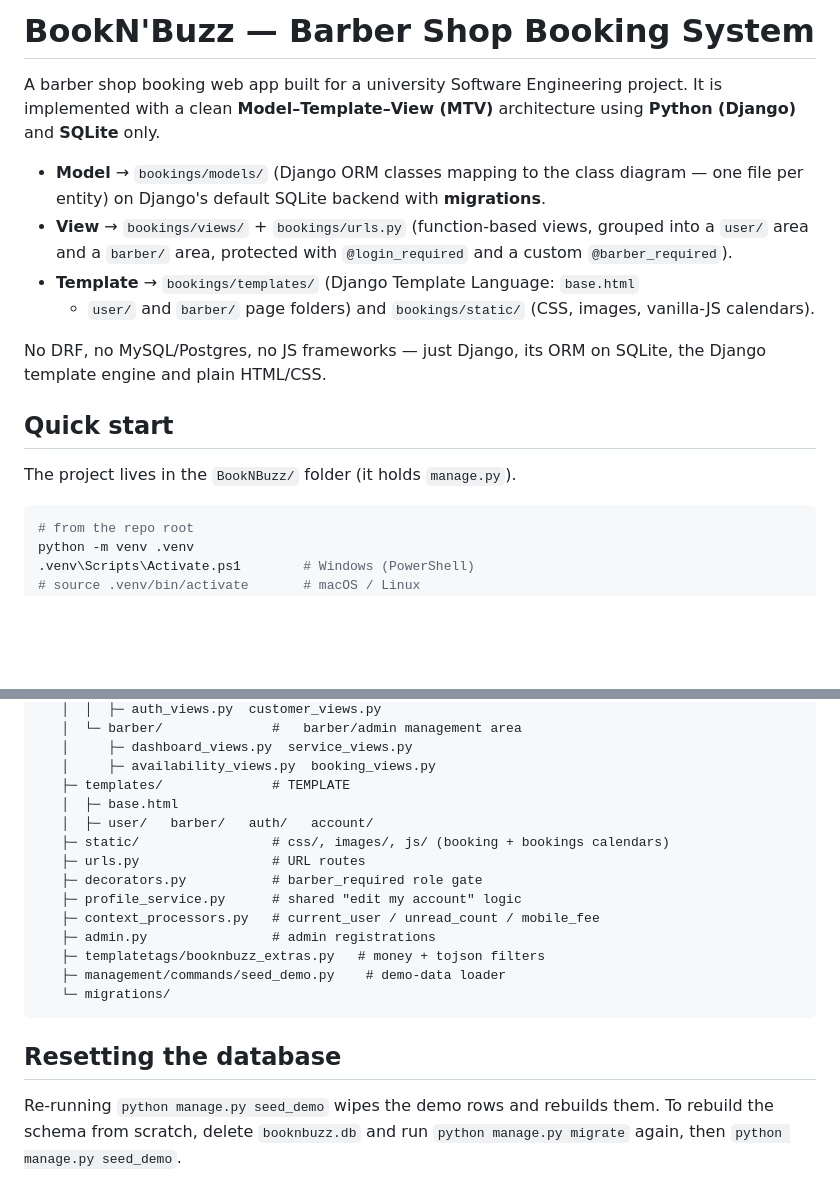
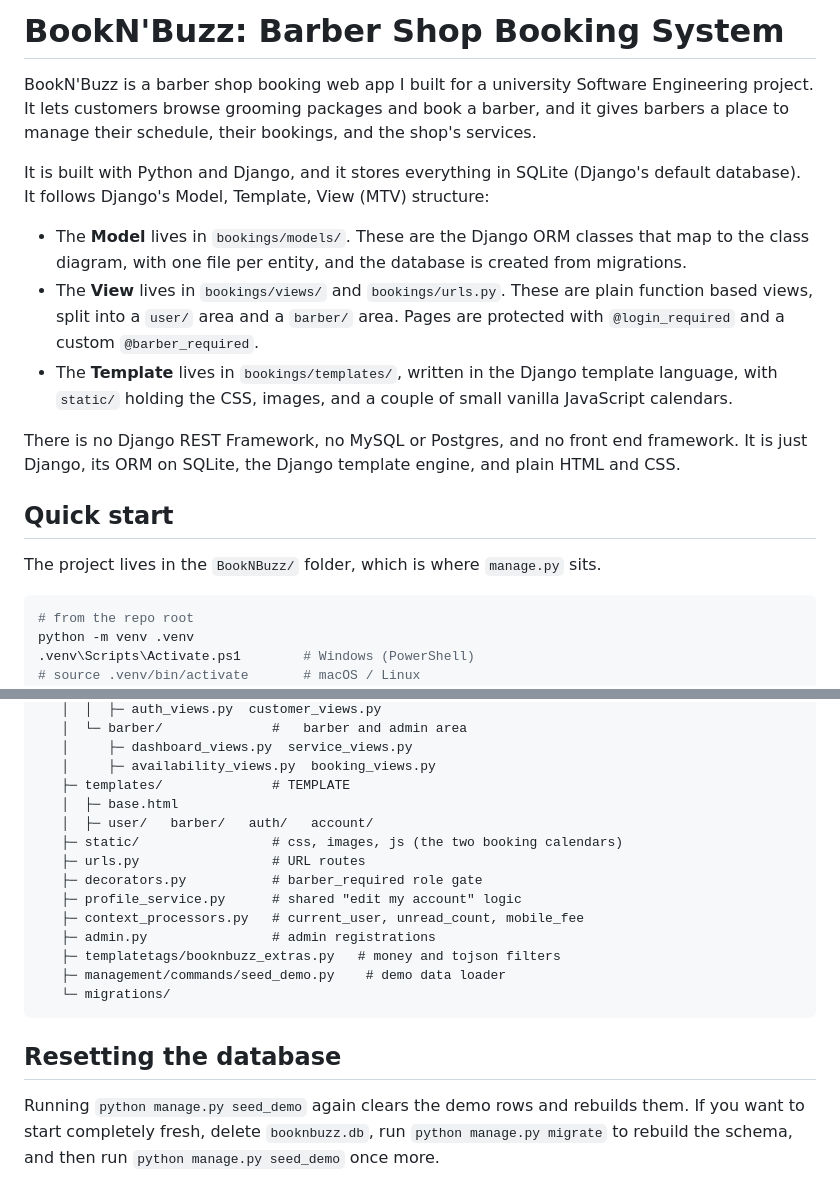
Before and after one commit to Khairul-Aqib/BookN-Buzz, a Markdown page: README.md, 2 parts joined by grey strips. GitHub-like rendering; blank space fills up the shorter version.

````diff
--- a/README.md
+++ b/README.md
@@ -1,25 +1,30 @@
-# BookN'Buzz — Barber Shop Booking System
+# BookN'Buzz: Barber Shop Booking System
 
-A barber shop booking web app built for a university Software Engineering
-project. It is implemented with a clean **Model–Template–View (MTV)**
-architecture using **Python (Django)** and **SQLite** only.
+BookN'Buzz is a barber shop booking web app I built for a university Software
+Engineering project. It lets customers browse grooming packages and book a
+barber, and it gives barbers a place to manage their schedule, their bookings,
+and the shop's services.
 
-- **Model** → `bookings/models/` (Django ORM classes mapping to the class
-  diagram — one file per entity) on Django's default SQLite backend with
-  **migrations**.
-- **View** → `bookings/views/` + `bookings/urls.py` (function-based views,
-  grouped into a `user/` area and a `barber/` area, protected with
-  `@login_required` and a custom `@barber_required`).
-- **Template** → `bookings/templates/` (Django Template Language: `base.html`
-  + `user/` and `barber/` page folders) and `bookings/static/` (CSS, images,
-  vanilla-JS calendars).
+It is built with Python and Django, and it stores everything in SQLite (Django's
+default database). It follows Django's Model, Template, View (MTV) structure:
 
-No DRF, no MySQL/Postgres, no JS frameworks — just Django, its ORM on SQLite,
-the Django template engine and plain HTML/CSS.
+- The **Model** lives in `bookings/models/`. These are the Django ORM classes
+  that map to the class diagram, with one file per entity, and the database is
+  created from migrations.
+- The **View** lives in `bookings/views/` and `bookings/urls.py`. These are
+  plain function based views, split into a `user/` area and a `barber/` area.
+  Pages are protected with `@login_required` and a custom `@barber_required`.
+- The **Template** lives in `bookings/templates/`, written in the Django
+  template language, with `static/` holding the CSS, images, and a couple of
+  small vanilla JavaScript calendars.
+
+There is no Django REST Framework, no MySQL or Postgres, and no front end
+framework. It is just Django, its ORM on SQLite, the Django template engine, and
+plain HTML and CSS.
 
 ## Quick start
 
-The project lives in the `BookNBuzz/` folder (it holds `manage.py`).
+The project lives in the `BookNBuzz/` folder, which is where `manage.py` sits.
 
 ```powershell
 # from the repo root
@@ -186,23 +196,24 @@ BookNBuzz/                    # project ROOT (run manage.py here)
    │  │  ├─ auth_views.py  customer_views.py
-   │  └─ barber/              #   barber/admin management area
+   │  └─ barber/              #   barber and admin area
    │     ├─ dashboard_views.py  service_views.py
    │     ├─ availability_views.py  booking_views.py
    ├─ templates/              # TEMPLATE
    │  ├─ base.html
    │  ├─ user/   barber/   auth/   account/
-   ├─ static/                 # css/, images/, js/ (booking + bookings calendars)
+   ├─ static/                 # css, images, js (the two booking calendars)
    ├─ urls.py                 # URL routes
    ├─ decorators.py           # barber_required role gate
    ├─ profile_service.py      # shared "edit my account" logic
-   ├─ context_processors.py   # current_user / unread_count / mobile_fee
+   ├─ context_processors.py   # current_user, unread_count, mobile_fee
    ├─ admin.py                # admin registrations
-   ├─ templatetags/booknbuzz_extras.py   # money + tojson filters
-   ├─ management/commands/seed_demo.py    # demo-data loader
+   ├─ templatetags/booknbuzz_extras.py   # money and tojson filters
+   ├─ management/commands/seed_demo.py    # demo data loader
    └─ migrations/
 ```
 
 ## Resetting the database
 
-Re-running `python manage.py seed_demo` wipes the demo rows and rebuilds them.
-To rebuild the schema from scratch, delete `booknbuzz.db` and run
-`python manage.py migrate` again, then `python manage.py seed_demo`.
+Running `python manage.py seed_demo` again clears the demo rows and rebuilds
+them. If you want to start completely fresh, delete `booknbuzz.db`, run
+`python manage.py migrate` to rebuild the schema, and then run
+`python manage.py seed_demo` once more.
````
Also changed, not shown: other parts of README.md (+94 -89 lines).
